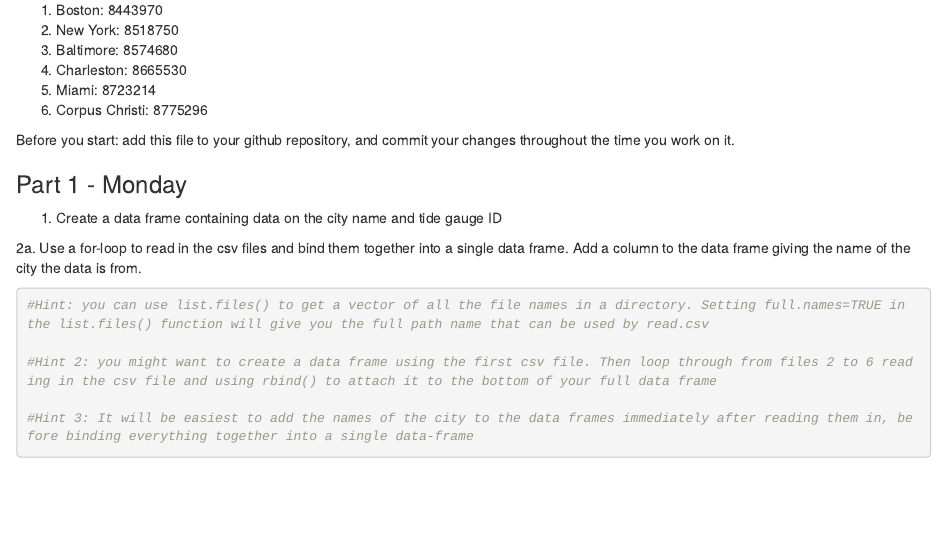
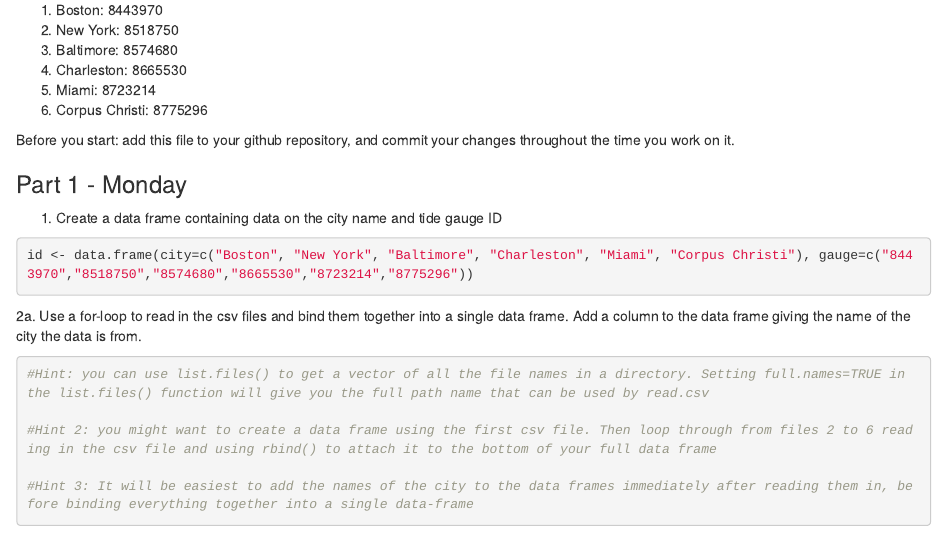
Before and after one commit to naomifp/esp106_Spatial-Data-Analysis, an R Markdown document (W4 Lab/ESP106_week4.Rmd): the page in a window 1100 px wide, from 260 px down. Rendered offline with R 4.5, knitr and Pandoc, with nearby package versions.

Commit message:
Update ESP106_week4.Rmd

````diff
--- a/W4 Lab/ESP106_week4.Rmd
+++ b/W4 Lab/ESP106_week4.Rmd
@@ -21,6 +21,11 @@ Before you start: add this file to your github repository, and commit your chang
 ### Part 1 - Monday
 
 1. Create a data frame containing data on the city name and tide gauge ID
+
+```{r}
+id <- data.frame(city=c("Boston", "New York", "Baltimore", "Charleston", "Miami", "Corpus Christi"), gauge=c("8443970","8518750","8574680","8665530","8723214","8775296"))
+```
+
 
 2a. Use a for-loop to read in the csv files and bind them together into a single data frame. Add a column to the data frame giving the name of the city the data is from.
 
````
